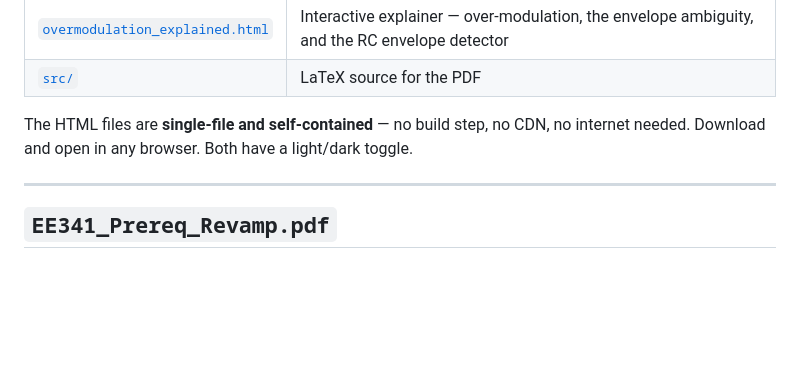
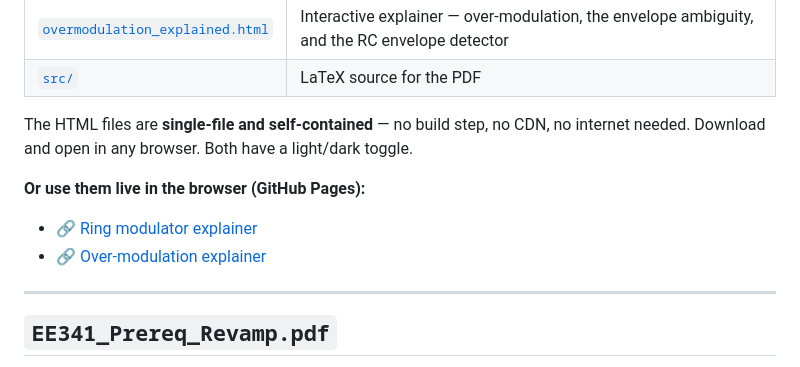
Before and after one commit to Vedika-Doke/EE_Wisdom, a Markdown page: EE341-CommunicationSystems/README.md, the part around the change. Rendered like a GitHub page; blank space fills up the shorter version.

Commit message:
Link live GitHub Pages versions of EE341 interactive explainers

```diff
--- a/EE341-CommunicationSystems/README.md
+++ b/EE341-CommunicationSystems/README.md
@@ -22,6 +22,10 @@ Everything is written in the notation the course actually uses — **ordinary fr
 
 The HTML files are **single-file and self-contained** — no build step, no CDN, no internet
 needed. Download and open in any browser. Both have a light/dark toggle.
+
+**Or use them live in the browser (GitHub Pages):**
+- 🔗 [Ring modulator explainer](https://vedika-doke.github.io/EE_Wisdom/EE341-CommunicationSystems/ring_modulator_explained.html)
+- 🔗 [Over-modulation explainer](https://vedika-doke.github.io/EE_Wisdom/EE341-CommunicationSystems/overmodulation_explained.html)
 
 ---
 
```
